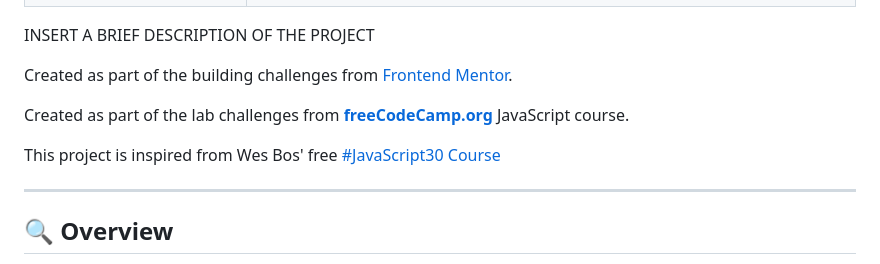
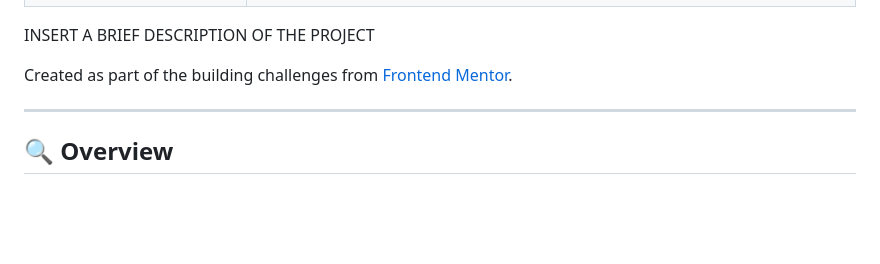
Before and after one commit to CodingWithJiro/frontend-mentor-newsletter-sign-up-form, a Markdown page: README.md, the part around one of its changes. Rendered like a GitHub page; blank space fills up the shorter version.

Commit message:
docs: remove unrelated description texts and comments

```diff
--- a/README.md
+++ b/README.md
@@ -36,12 +34,4 @@ INSERT A BRIEF DESCRIPTION OF THE PROJECT
 Created as part of the building challenges from [Frontend Mentor](https://www.frontendmentor.io/).
-
-<!-- FOR FREECODECAMP LAB PROJECTS ONLY -->
-
-Created as part of the lab challenges from [**freeCodeCamp.org**](https://www.freecodecamp.org/learn/full-stack-developer/) JavaScript course.
-
-<!-- FOR WES BOS JAVASCRIPT30 PROJECTS -->
-
-This project is inspired from Wes Bos' free [#JavaScript30 Course](https://javascript30.com/)
 
 ---
 
```
Also changed, not shown: other parts of README.md (+0 -2 lines).
